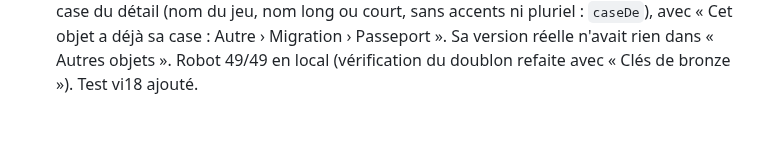
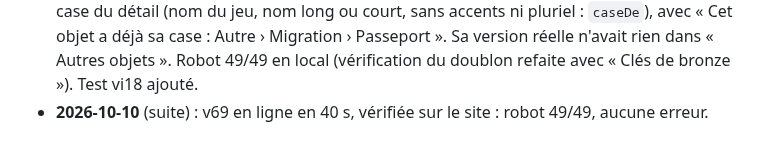
Before and after one commit to LegioFr/RoK-Companion, a Markdown page: MEMOIRE.md, the part around the change. GitHub-like rendering.

Commit message:
Mémoire : v69 vérifiée sur le site
Co-Authored-By: Claude Opus 5.5 <noreply@anthropic.com>
Claude-Session: https://claude.ai/code/session_01WKZHxfj73xvc62bNdYjEpJ

```diff
--- a/MEMOIRE.md
+++ b/MEMOIRE.md
@@ -287,3 +287,4 @@ Dernière mise à jour : 2026-10-08.
 - **2026-10-10** (suite) : v68, onglet Autre sur le même modèle : 9 tuiles sans cases d'objets (Points d'action garde « Avec tes potions » ; Château et tours de guet : « 20 · 30 », livres d'alliance · flèches de résistance, au lieu d'une tuile sans nombre), détail en 11 lignes (lumière d'étoile découpée en simples, bénies, lots par `sous` ; Tomes et Points d'action : valeur de chaque case ; « 1 000 » au lieu de « 1 000 points » sur téléphone, sinon la ligne passait à 11,6 px). Les cartes « Détail » et la fonction `carte()` sont retirées (plus utilisées). Test vi8 réécrit pour les 6 onglets, vi17 ajouté. Robot 47/47 en local.
 - **2026-10-10** (suite) : v68 en ligne en 30 s, vérifiée sur le site : robot 47/47, aucune erreur ; sa version réelle (Autre encore vide) sans texte coupé à 360, 390, 768 et 1 028 px.
 - **2026-10-10** (suite) : v69 : dans les Exemples, les 12 passeports passent de « Autres objets » à la case Passeport (Migration) ; « Autres objets » refuse un nom qui correspond à une case du détail (nom du jeu, nom long ou court, sans accents ni pluriel : `caseDe`), avec « Cet objet a déjà sa case : Autre › Migration › Passeport ». Sa version réelle n'avait rien dans « Autres objets ». Robot 49/49 en local (vérification du doublon refaite avec « Clés de bronze »). Test vi18 ajouté.
+- **2026-10-10** (suite) : v69 en ligne en 40 s, vérifiée sur le site : robot 49/49, aucune erreur.
```
